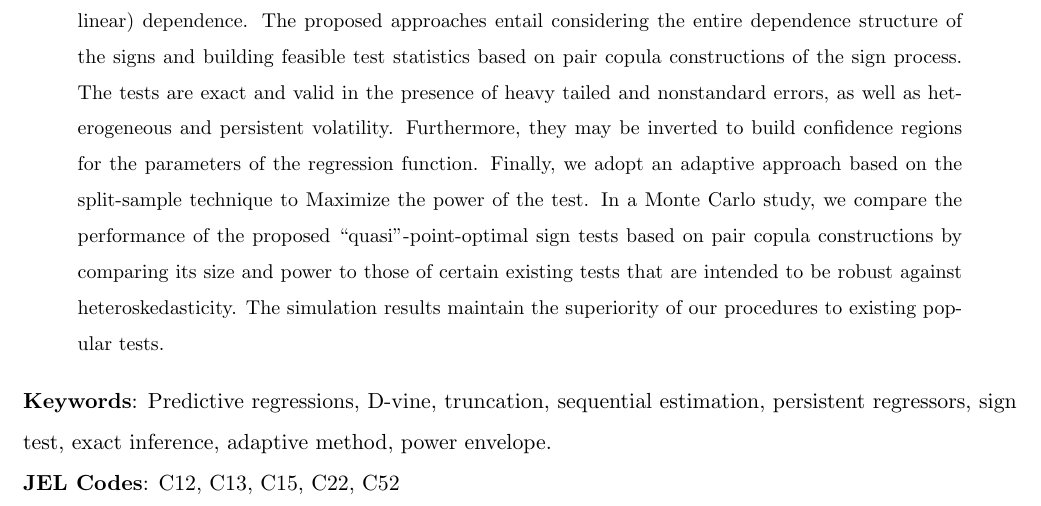
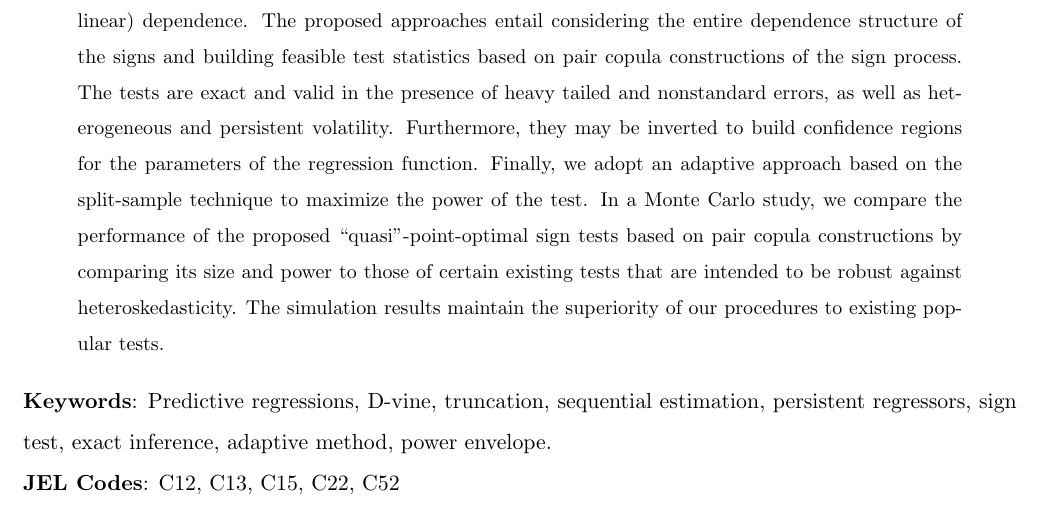
Before and after one commit to kavehsn/Job-Market-Paper, a LaTeX paper (PCC_POS_2020.tex): part of page 1 of 52, cut so that both start at the same text. Compiled offline with pdfLaTeX; a missing bibliography style is replaced by a similar one.

Commit message:
Updated the paper

```diff
--- a/PCC_POS_2020.tex
+++ b/PCC_POS_2020.tex
@@ -115,7 +115,7 @@ Department of Economics and Finance, Durham University Business School, Durham D
 
 
 \begin{abstract}
-We propose pair copula constructed point-optimal sign tests in the context of linear and nonlinear predictive regressions with endogenous, persistent regressors, and disturbances exhibiting serial (nonlinear) dependence. The proposed approaches entail considering the entire dependence structure of the signs and building feasible test statistics based on pair copula constructions of the sign process. The tests are exact and valid in the presence of heavy tailed and nonstandard errors, as well as heterogeneous and persistent volatility. Furthermore, they may be inverted to build confidence regions for the parameters of the regression function. Finally, we adopt an adaptive approach based on the split-sample technique to Maximize the power of the test. In a Monte Carlo study, we compare the performance of the proposed \textquotedblleft quasi\textquotedblright-point-optimal sign tests based on pair copula constructions by comparing its size and power to those of certain existing tests that are intended to be robust against heteroskedasticity. The simulation results maintain the superiority of our procedures to existing popular tests.
+We propose pair copula constructed point-optimal sign tests in the context of linear and nonlinear predictive regressions with endogenous, persistent regressors, and disturbances exhibiting serial (nonlinear) dependence. The proposed approaches entail considering the entire dependence structure of the signs and building feasible test statistics based on pair copula constructions of the sign process. The tests are exact and valid in the presence of heavy tailed and nonstandard errors, as well as heterogeneous and persistent volatility. Furthermore, they may be inverted to build confidence regions for the parameters of the regression function. Finally, we adopt an adaptive approach based on the split-sample technique to maximize the power of the test. In a Monte Carlo study, we compare the performance of the proposed \textquotedblleft quasi\textquotedblright-point-optimal sign tests based on pair copula constructions by comparing its size and power to those of certain existing tests that are intended to be robust against heteroskedasticity. The simulation results maintain the superiority of our procedures to existing popular tests.
 \end{abstract}
 
 
```
Also changed, not shown: PCC_POS_2020.pdf.
